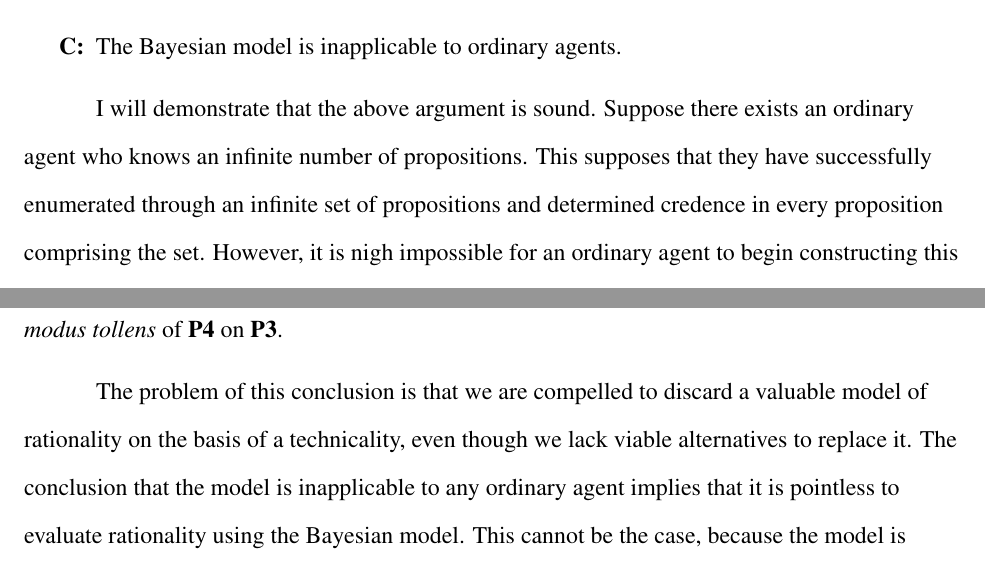
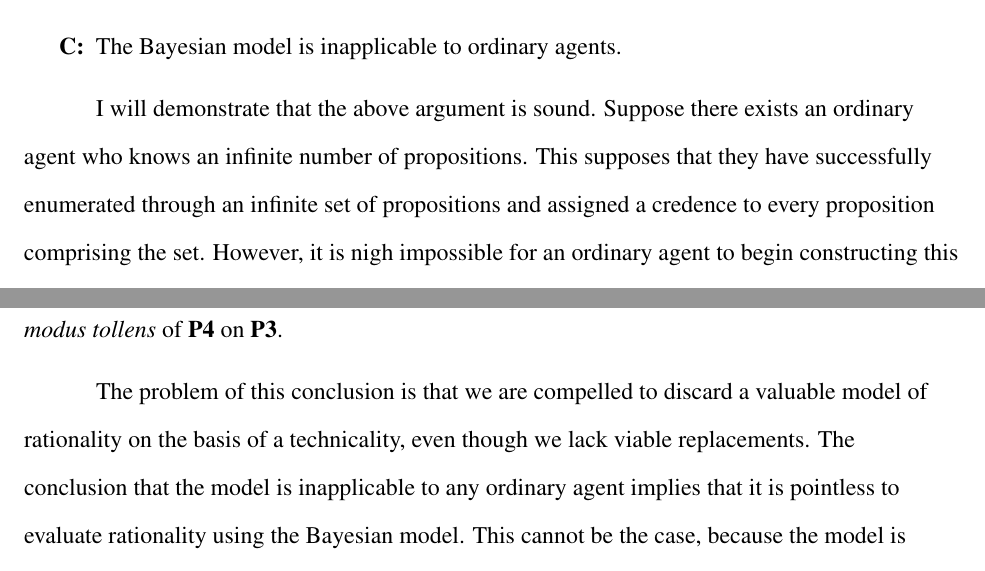
Before and after one commit to szostacowicz/Essay-tex, a LaTeX document (PE3101P Term Paper.tex): two parts of pages 3 and 4 of 9, joined at a grey line, cut so that both start at the same text. Compiled offline with pdfLaTeX.

Commit message:
101123 1813hrs

```diff
--- a/PE3101P Term Paper.tex
+++ b/PE3101P Term Paper.tex
@@ -66,13 +66,13 @@ What if $S$ includes propositions whose truth we have yet to ascertain? Even for
     \item The Bayesian model is inapplicable to ordinary agents.
 \end{enumerate}
 
-I will demonstrate that the above argument is sound. Suppose there exists an ordinary agent who knows an infinite number of propositions. This supposes that they have successfully enumerated through an infinite set of propositions and determined credence in every proposition comprising the set. However, it is nigh impossible for an ordinary agent to begin constructing this set, much less to enumerate through it. This contradiction proves \textbf{P1}.
+I will demonstrate that the above argument is sound. Suppose there exists an ordinary agent who knows an infinite number of propositions. This supposes that they have successfully enumerated through an infinite set of propositions and assigned a credence to every proposition comprising the set. However, it is nigh impossible for an ordinary agent to begin constructing this set, much less to enumerate through it. This contradiction proves \textbf{P1}.
 
 Next, suppose we let the greatest number of logical truths be a finite number $n$, so the set of logical truths is $T=\{T_1,T_2,...,T_n\}$. For any $i$ with $1\leq i\leq n$, we know $T_i\in T$ is true, so the tautology $(T_i\lor\lnot T_i)$ is also a logical truth. This additional logical truth means that there are at least $n+1$ logical truths, so this contradicts the definition of $n$ as the greatest number of logical truths. Since there is no upper bound on the number of logical truths, there must be an infinite number of logical truths, so \textbf{P2} is true.
 
 Consequently, \textbf{P3} restates the axiom of normalisation. \textbf{P4} also follows naturally: if there are an infinite number of logical truths (\textbf{P1}) and no ordinary agent can have credences in an infinite number of propositions (\textbf{P2}), then \textbf{P4} must be true. Hence, the conclusion is obtained by \textit{modus tollens} of \textbf{P4} on \textbf{P3}.
 
-The problem of this conclusion is that we are compelled to discard a valuable model of rationality on the basis of a technicality, even though we lack viable alternatives to replace it. The conclusion that the model is inapplicable to any ordinary agent implies that it is pointless to evaluate rationality using the Bayesian model. This cannot be the case, because the model is useful and widely-applicable, and valuable for its balance between rigour and simplicity. It literally pays to abide by the model, since we can show by way of a simple Dutch Book argument that if an agent has credences that violate the axioms, then they may be duped into buying bets which lead to a guaranteed loss.\autocite[44]{bdrc} Hence, abandoning the model just because ordinary agents never attain the tall order of logical omniscience forgoes well-grounded criteria for rationality in favour of either a more laissez-faire approach in defining rationality, or the sweeping generalisation that any ordinary agent is irrational. The latter is intuitively repulsive, and the former cannot be the right approach, since a subjective criteria of rationality is not generalisable to all agents and hence meaningless as universal standard of rationality. Therefore, we should preserve the utility of the model by attempting to reconcile it with the problem of logical omniscience, rather than give it up without a better substitute.
+The problem of this conclusion is that we are compelled to discard a valuable model of rationality on the basis of a technicality, even though we lack viable replacements. The conclusion that the model is inapplicable to any ordinary agent implies that it is pointless to evaluate rationality using the Bayesian model. This cannot be the case, because the model is useful and widely-applicable, and valuable for its balance between rigour and simplicity. It literally pays to abide by the model, since we can show by way of a simple Dutch Book argument that if an agent has credences that violate the axioms, then they may be duped into buying bets which lead to a guaranteed loss.\autocite[44]{bdrc} Hence, abandoning the model just because ordinary agents never attain the tall order of logical omniscience forgoes well-grounded criteria for rationality in favour of either a more laissez-faire approach in defining rationality, or the sweeping generalisation that any ordinary agent is irrational. The latter is intuitively repulsive, and the former cannot be the right approach, since a subjective criteria of rationality is not generalisable to all agents and hence meaningless as universal standard of rationality. Therefore, we should preserve the utility of the model by attempting to reconcile it with the problem of logical omniscience, rather than give it up without a better substitute.
 
 \section{Reformulating Normalisation}
 To account for the shortcomings of the Bayesian model, we can simply accept that the model merely prescribes how a logically omniscient agent must assign their credences. Hence, to apply the model to ordinary agents, the axioms must be amended to reflect of how ordinary agents behave. Since the axiom of normalisation is the critical flaw that leads to the problem, we could reformulate it to:
```
Also changed, not shown: PE3101P Term Paper.pdf, PE3101P Term Paper.tex (2 more changed lines).
